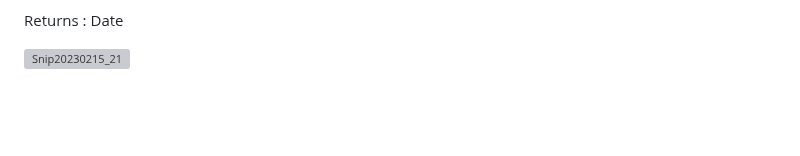
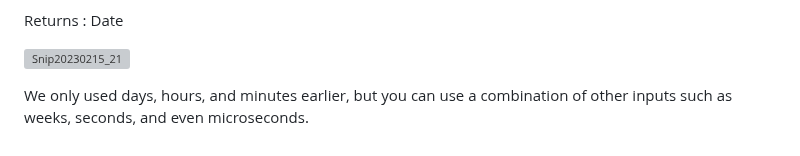
Before and after one commit to Techshailesh/Python, a Markdown page: Basics/datetime_module.md, the part around the change. GitHub-like rendering; blank space fills up the shorter version; grey boxes are pictures that could not be loaded.

```diff
--- a/Basics/datetime_module.md
+++ b/Basics/datetime_module.md
@@ -135,3 +135,6 @@ class datetime.timedelta(days=0, seconds=0, microseconds=0, milliseconds=0, minu
 Returns : Date
 
 ![Snip20230215_21](https://user-images.githubusercontent.com/93876736/219066973-7d8d94b4-61c1-4b98-aadf-a2232069827c.png)
+
+
+We only used days, hours, and minutes earlier, but you can use a combination of other inputs such as weeks, seconds, and even microseconds.
```
